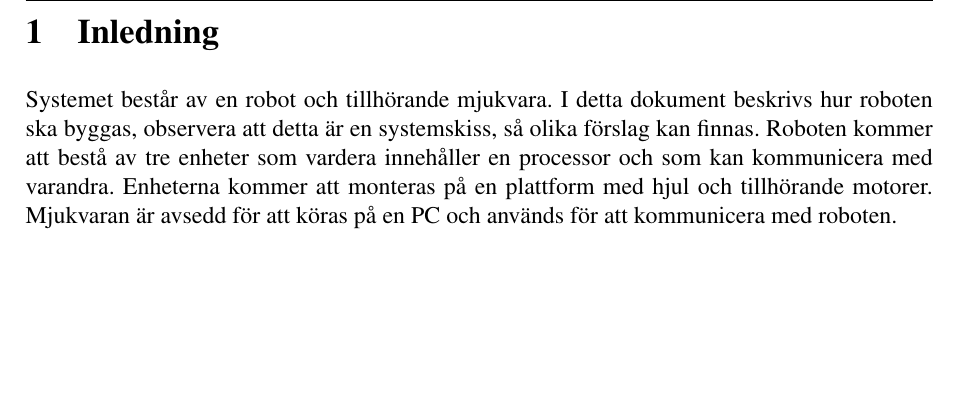
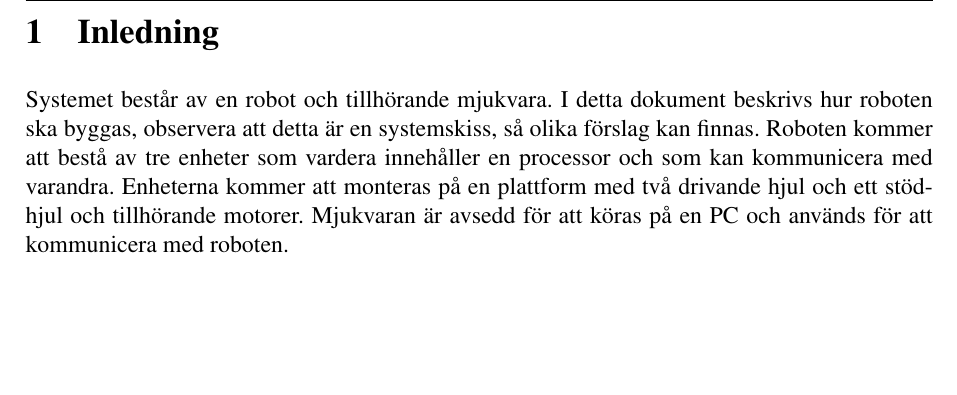
Before and after one commit to johanjoensson/Komborobot, a LaTeX document (Dokumentation/Systemskiss/systemskiss.tex): part of page 5 of 8, cut so that both start at the same text. Compiled offline with pdfLaTeX.

Commit message:
La till att vi vill ha en trehjuling

```diff
--- a/Dokumentation/Systemskiss/systemskiss.tex
+++ b/Dokumentation/Systemskiss/systemskiss.tex
@@ -60,7 +60,7 @@
 Systemet består av en robot och tillhörande mjukvara. I detta dokument beskrivs hur roboten ska byggas,
 observera att detta är en systemskiss, så olika förslag kan finnas.
 Roboten kommer att bestå av tre enheter som vardera innehåller en processor och som kan kommunicera med varandra.
-Enheterna kommer att monteras på en plattform med hjul och tillhörande motorer.
+Enheterna kommer att monteras på en plattform med två drivande hjul och ett stödhjul och tillhörande motorer.
 Mjukvaran är avsedd för att köras på en PC och används för att kommunicera med roboten.
 
 \includegraphics[angle=270,scale=0.5]{Oversikt.pdf}
```
Also changed, not shown: Dokumentation/Systemskiss/systemskiss.tex (4 more changed lines).
